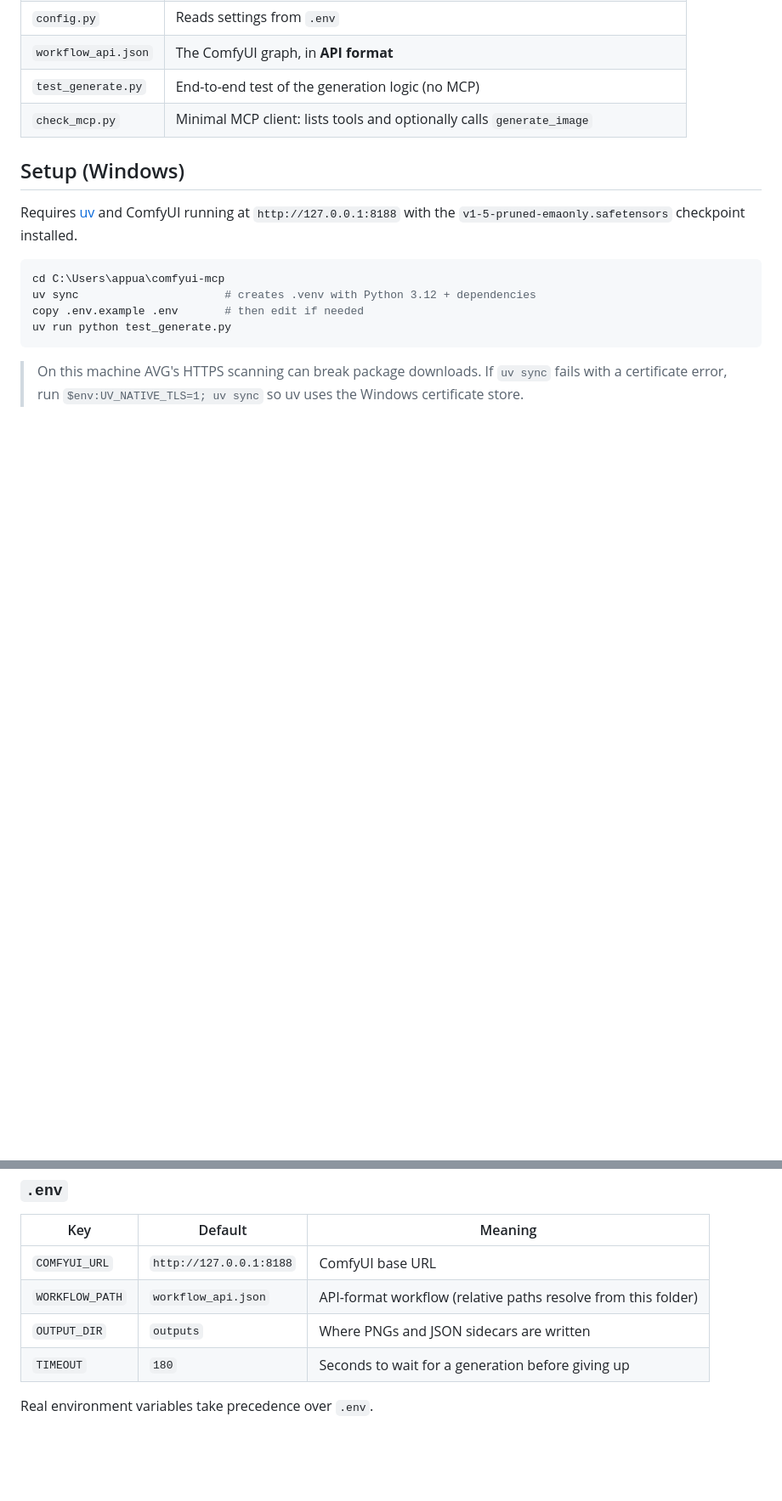
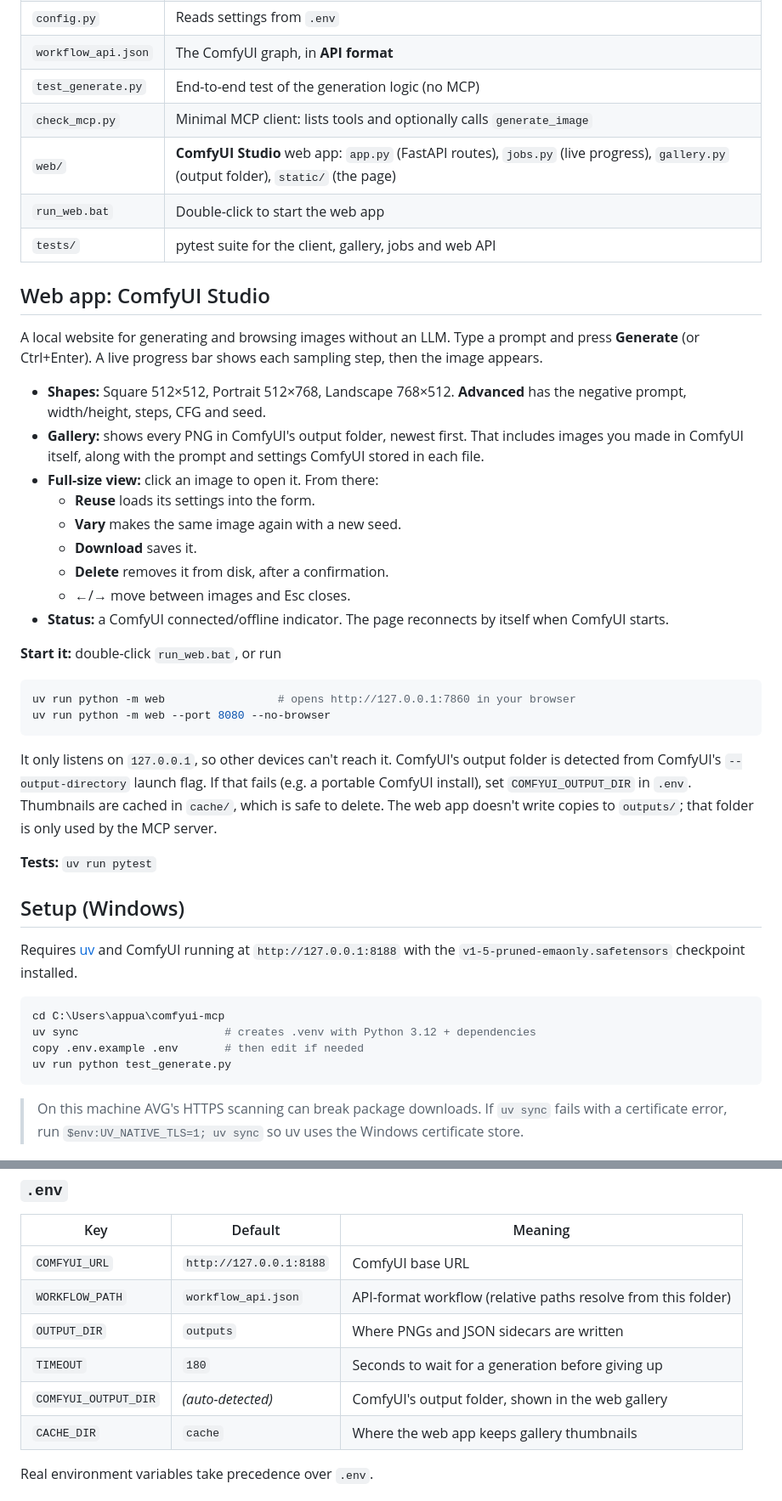
Before and after one commit to bijo-ai/Comfy-interface, a Markdown page: README.md, 2 parts joined by grey strips. Shown at 85% size. Drawn GitHub-style; blank space fills up the shorter version.

Commit message:
docs: document ComfyUI Studio web app
Co-Authored-By: Claude Opus 5.5 <noreply@anthropic.com>

````diff
--- a/README.md
+++ b/README.md
@@ -23,6 +23,40 @@ LM Studio ──MCP (stdio or HTTP)──> server.py ──> comfy_client.py ─
 | `workflow_api.json` | The ComfyUI graph, in **API format** |
 | `test_generate.py` | End-to-end test of the generation logic (no MCP) |
 | `check_mcp.py` | Minimal MCP client: lists tools and optionally calls `generate_image` |
+| `web/` | **ComfyUI Studio** web app: `app.py` (FastAPI routes), `jobs.py` (live progress), `gallery.py` (output folder), `static/` (the page) |
+| `run_web.bat` | Double-click to start the web app |
+| `tests/` | pytest suite for the client, gallery, jobs and web API |
+
+## Web app: ComfyUI Studio
+
+A local website for generating and browsing images without an LLM. Type a prompt and press **Generate**
+(or Ctrl+Enter). A live progress bar shows each sampling step, then the image appears.
+
+- **Shapes:** Square 512×512, Portrait 512×768, Landscape 768×512. **Advanced** has the negative prompt,
+  width/height, steps, CFG and seed.
+- **Gallery:** shows every PNG in ComfyUI's output folder, newest first. That includes images you made
+  in ComfyUI itself, along with the prompt and settings ComfyUI stored in each file.
+- **Full-size view:** click an image to open it. From there:
+  - **Reuse** loads its settings into the form.
+  - **Vary** makes the same image again with a new seed.
+  - **Download** saves it.
+  - **Delete** removes it from disk, after a confirmation.
+  - ←/→ move between images and Esc closes.
+- **Status:** a ComfyUI connected/offline indicator. The page reconnects by itself when ComfyUI starts.
+
+**Start it:** double-click `run_web.bat`, or run
+
+```powershell
+uv run python -m web                 # opens http://127.0.0.1:7860 in your browser
+uv run python -m web --port 8080 --no-browser
+```
+
+It only listens on `127.0.0.1`, so other devices can't reach it. ComfyUI's output folder is detected from
+ComfyUI's `--output-directory` launch flag. If that fails (e.g. a portable ComfyUI install), set
+`COMFYUI_OUTPUT_DIR` in `.env`. Thumbnails are cached in `cache/`, which is safe to delete.
+The web app doesn't write copies to `outputs/`; that folder is only used by the MCP server.
+
+**Tests:** `uv run pytest`
 
 ## Setup (Windows)
 
@@ -47,6 +81,8 @@ uv run python test_generate.py
 | `WORKFLOW_PATH` | `workflow_api.json` | API-format workflow (relative paths resolve from this folder) |
 | `OUTPUT_DIR` | `outputs` | Where PNGs and JSON sidecars are written |
 | `TIMEOUT` | `180` | Seconds to wait for a generation before giving up |
+| `COMFYUI_OUTPUT_DIR` | *(auto-detected)* | ComfyUI's output folder, shown in the web gallery |
+| `CACHE_DIR` | `cache` | Where the web app keeps gallery thumbnails |
 
 Real environment variables take precedence over `.env`.
 
````
